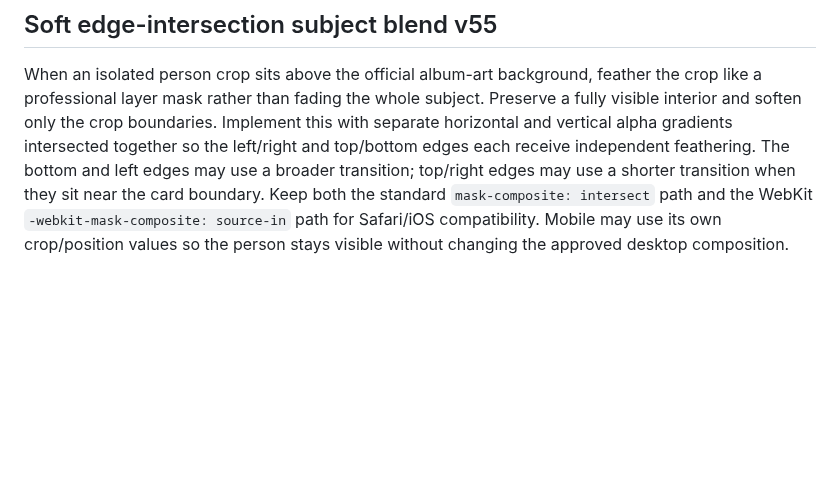
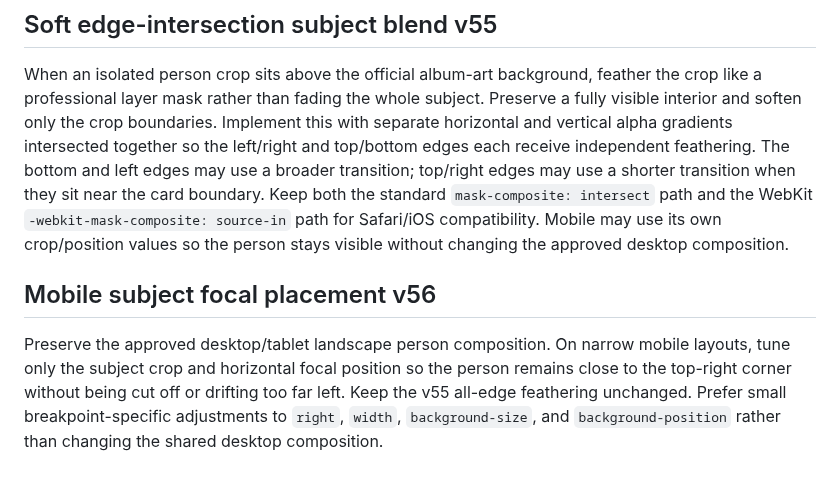
Before and after one commit to irizarryabimael5-ship-it/ipcdj-worship, a Markdown page: SITE_STANDARDS.md, the part around the change. Rendered like a GitHub page; blank space fills up the shorter version.

Commit message:
Document mobile subject focal placement v56

```diff
--- a/SITE_STANDARDS.md
+++ b/SITE_STANDARDS.md
@@ -561,3 +561,8 @@ The isolated person overlay must never expose a rectangular source edge. Use one
 ## Soft edge-intersection subject blend v55
 
 When an isolated person crop sits above the official album-art background, feather the crop like a professional layer mask rather than fading the whole subject. Preserve a fully visible interior and soften only the crop boundaries. Implement this with separate horizontal and vertical alpha gradients intersected together so the left/right and top/bottom edges each receive independent feathering. The bottom and left edges may use a broader transition; top/right edges may use a shorter transition when they sit near the card boundary. Keep both the standard `mask-composite: intersect` path and the WebKit `-webkit-mask-composite: source-in` path for Safari/iOS compatibility. Mobile may use its own crop/position values so the person stays visible without changing the approved desktop composition.
+
+
+## Mobile subject focal placement v56
+
+Preserve the approved desktop/tablet landscape person composition. On narrow mobile layouts, tune only the subject crop and horizontal focal position so the person remains close to the top-right corner without being cut off or drifting too far left. Keep the v55 all-edge feathering unchanged. Prefer small breakpoint-specific adjustments to `right`, `width`, `background-size`, and `background-position` rather than changing the shared desktop composition.
```
